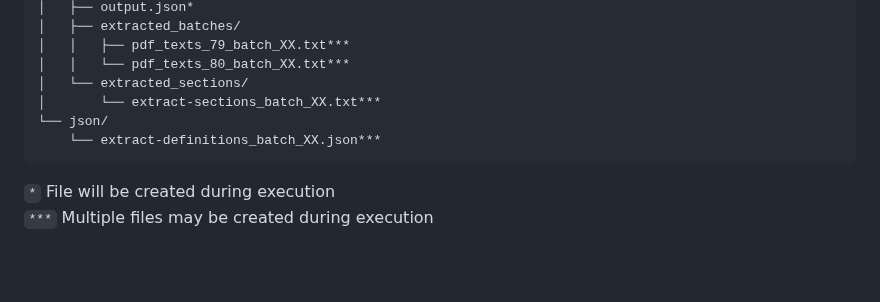
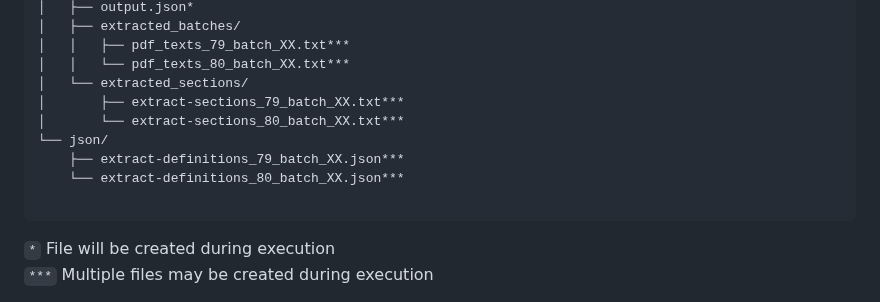
Before and after one commit to shriyanyamali/Lextract, a Markdown page: README.md, the part around the change. Rendered like a GitHub page; blank space fills up the shorter version.

Commit message:
changed project to tree to reflect updated code

````diff
--- a/README.md
+++ b/README.md
@@ -56,9 +56,12 @@ Do not change the location of any files or directories as that break the pipelin
 │   │   ├── pdf_texts_79_batch_XX.txt***
 │   │   └── pdf_texts_80_batch_XX.txt***
 │   └── extracted_sections/
-│       └── extract-sections_batch_XX.txt***
+│       ├── extract-sections_79_batch_XX.txt***
+│       └── extract-sections_80_batch_XX.txt***
 └── json/
-    └── extract-definitions_batch_XX.json***
+    ├── extract-definitions_79_batch_XX.json***
+    └── extract-definitions_80_batch_XX.json***
+
 ```
 
 `*` File will be created during execution <br>
````
